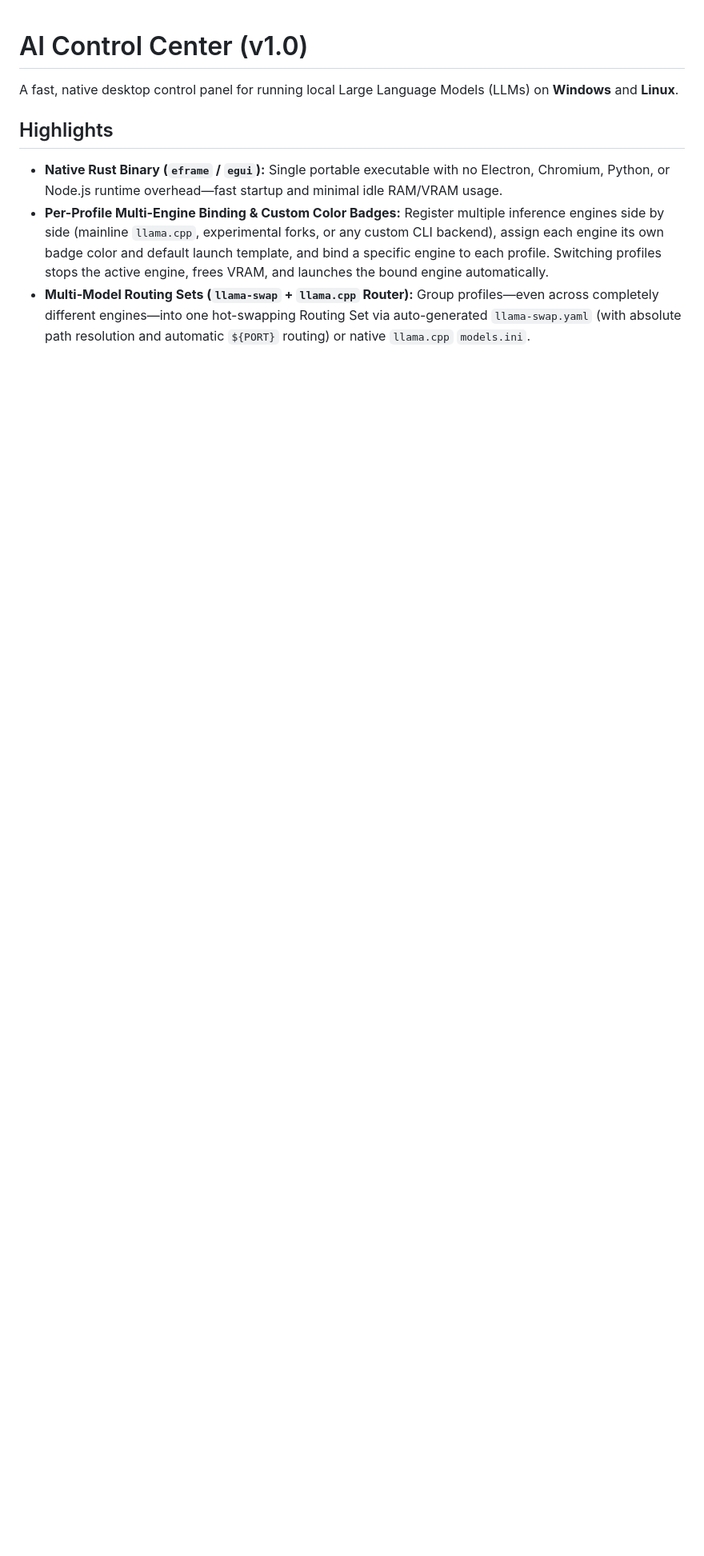
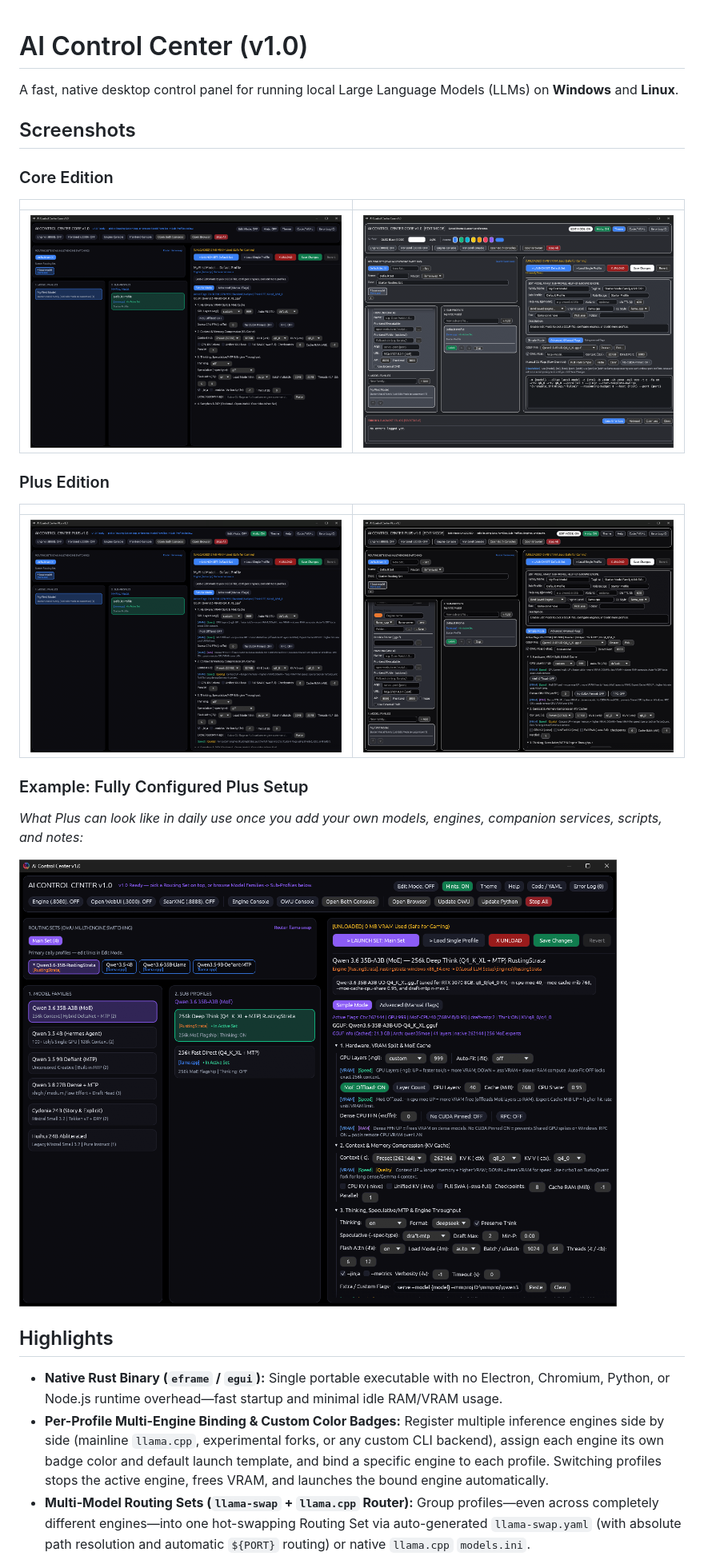
Before and after one commit to BaidDSB/ai-control-center, a Markdown page: README.md, the part around the change. Shown at 80% size. Drawn GitHub-style; pictures changed too: screenshots/core-1.png (added), screenshots/core-2.png (added), screenshots/personal.png (added); blank space fills up the shorter version.

Commit message:
Add screenshots to README

```diff
--- a/README.md
+++ b/README.md
@@ -1,6 +1,23 @@
 # AI Control Center (v1.0)
 
 A fast, native desktop control panel for running local Large Language Models (LLMs) on **Windows** and **Linux**.
+
+## Screenshots
+
+### Core Edition
+| | |
+| :---: | :---: |
+| ![Core 1](screenshots/core-1.png) | ![Core 2](screenshots/core-2.png) |
+
+### Plus Edition
+| | |
+| :---: | :---: |
+| ![Plus 1](screenshots/plus-1.png) | ![Plus 2](screenshots/plus-2.png) |
+
+### Example: Fully Configured Plus Setup
+*What Plus can look like in daily use once you add your own models, engines, companion services, scripts, and notes:*
+
+![Fully Configured Plus Setup](screenshots/personal.png)
 
 ## Highlights
 
```
